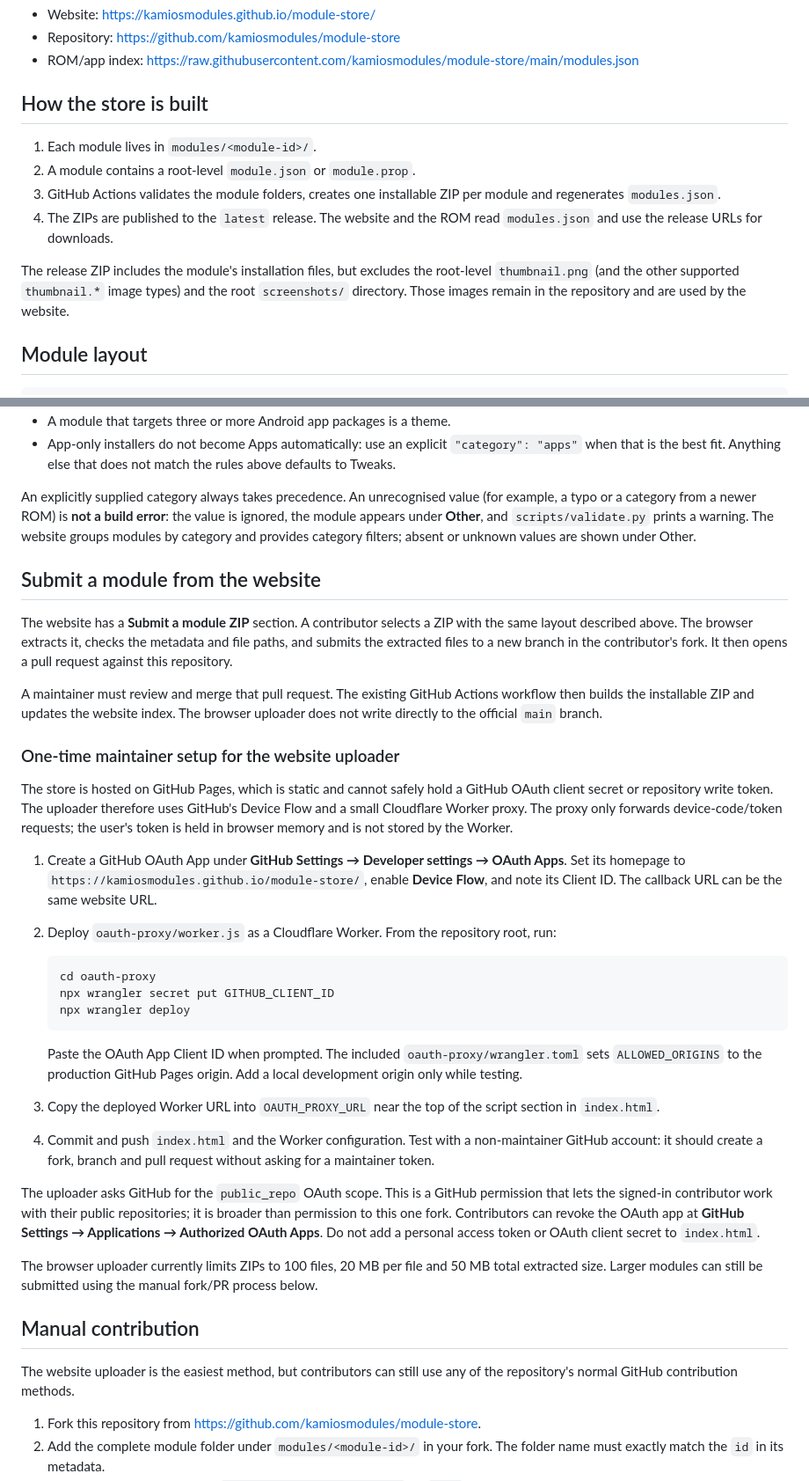
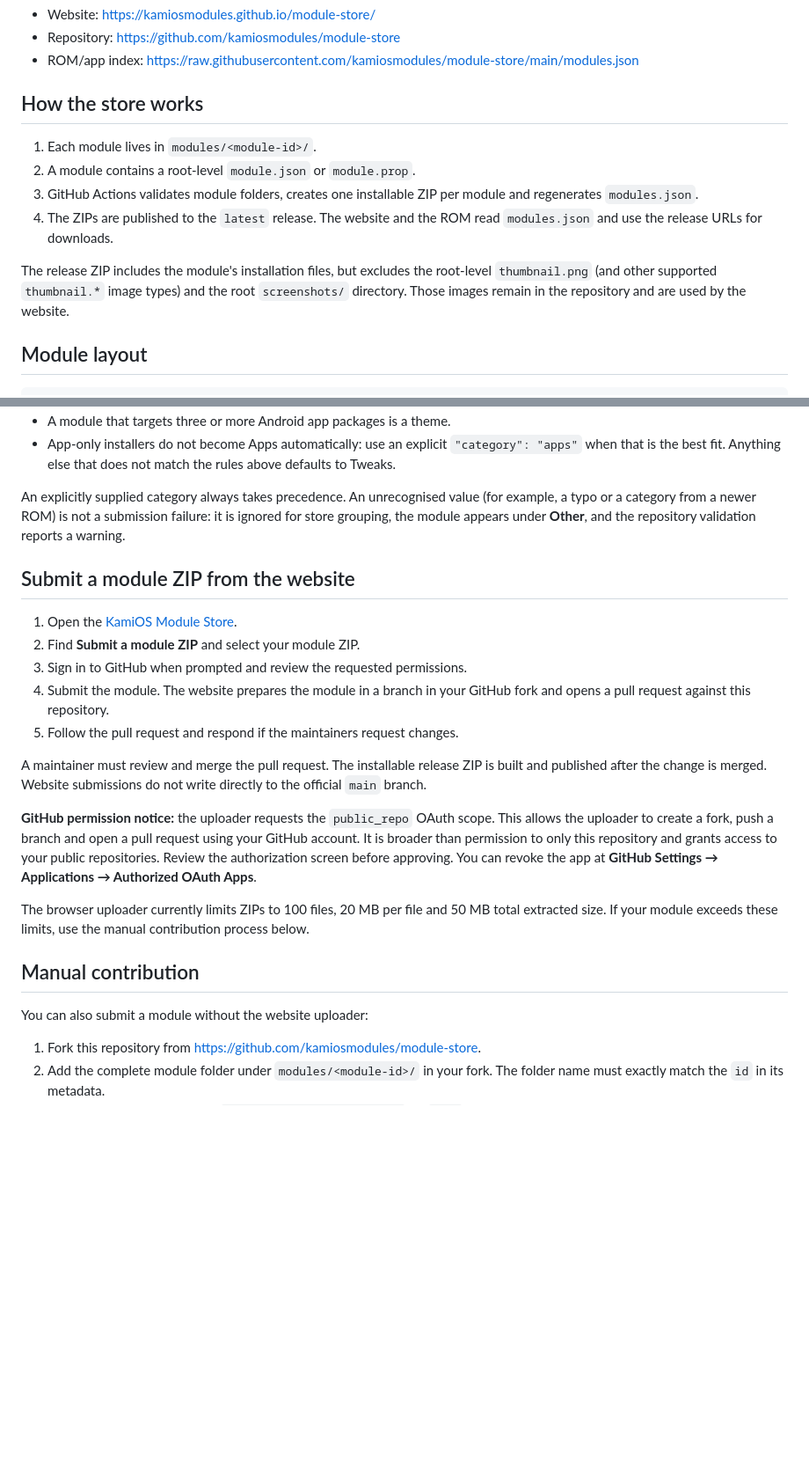
Before and after one commit to kamiosmodules/module-store, a Markdown page: README.md, 2 parts joined by grey strips. Shown at 88% size. GitHub-like rendering; blank space fills up the shorter version.

Commit message:
some changes xd

````diff
--- a/README.md
+++ b/README.md
@@ -8,19 +8,19 @@ named `latest`.
 - Repository: <https://github.com/kamiosmodules/module-store>
 - ROM/app index: <https://raw.githubusercontent.com/kamiosmodules/module-store/main/modules.json>
 
-## How the store is built
+## How the store works
 
 1. Each module lives in `modules/<module-id>/`.
 2. A module contains a root-level `module.json` or `module.prop`.
-3. GitHub Actions validates the module folders, creates one installable ZIP per
+3. GitHub Actions validates module folders, creates one installable ZIP per
    module and regenerates `modules.json`.
 4. The ZIPs are published to the `latest` release. The website and the ROM read
    `modules.json` and use the release URLs for downloads.
 
 The release ZIP includes the module's installation files, but excludes the
-root-level `thumbnail.png` (and the other supported `thumbnail.*` image types)
-and the root `screenshots/` directory. Those images remain in the repository
-and are used by the website.
+root-level `thumbnail.png` (and other supported `thumbnail.*` image types) and
+the root `screenshots/` directory. Those images remain in the repository and
+are used by the website.
 
 ## Module layout
 
@@ -77,66 +77,37 @@ A missing category is inferred during the build:
   match the rules above defaults to Tweaks.
 
 An explicitly supplied category always takes precedence. An unrecognised value
-(for example, a typo or a category from a newer ROM) is **not a build error**:
-the value is ignored, the module appears under **Other**, and
-`scripts/validate.py` prints a warning. The website groups modules by category
-and provides category filters; absent or unknown values are shown under Other.
+(for example, a typo or a category from a newer ROM) is not a submission
+failure: it is ignored for store grouping, the module appears under **Other**,
+and the repository validation reports a warning.
 
-## Submit a module from the website
+## Submit a module ZIP from the website
 
-The website has a **Submit a module ZIP** section. A contributor selects a ZIP
-with the same layout described above. The browser extracts it, checks the
-metadata and file paths, and submits the extracted files to a new branch in the
-contributor's fork. It then opens a pull request against this repository.
+1. Open the [KamiOS Module Store](https://kamiosmodules.github.io/module-store/).
+2. Find **Submit a module ZIP** and select your module ZIP.
+3. Sign in to GitHub when prompted and review the requested permissions.
+4. Submit the module. The website prepares the module in a branch in your
+   GitHub fork and opens a pull request against this repository.
+5. Follow the pull request and respond if the maintainers request changes.
 
-A maintainer must review and merge that pull request. The existing GitHub
-Actions workflow then builds the installable ZIP and updates the website index.
-The browser uploader does not write directly to the official `main` branch.
+A maintainer must review and merge the pull request. The installable release ZIP
+is built and published after the change is merged. Website submissions do not
+write directly to the official `main` branch.
 
-### One-time maintainer setup for the website uploader
-
-The store is hosted on GitHub Pages, which is static and cannot safely hold a
-GitHub OAuth client secret or repository write token. The uploader therefore
-uses GitHub's Device Flow and a small Cloudflare Worker proxy. The proxy only
-forwards device-code/token requests; the user's token is held in browser memory
-and is not stored by the Worker.
-
-1. Create a GitHub OAuth App under **GitHub Settings → Developer settings →
-   OAuth Apps**. Set its homepage to
-   `https://kamiosmodules.github.io/module-store/`, enable **Device Flow**, and
-   note its Client ID. The callback URL can be the same website URL.
-2. Deploy `oauth-proxy/worker.js` as a Cloudflare Worker. From the repository
-   root, run:
-
-   ```sh
-   cd oauth-proxy
-   npx wrangler secret put GITHUB_CLIENT_ID
-   npx wrangler deploy
-   ```
-
-   Paste the OAuth App Client ID when prompted. The included
-   `oauth-proxy/wrangler.toml` sets `ALLOWED_ORIGINS` to the production GitHub
-   Pages origin. Add a local development origin only while testing.
-3. Copy the deployed Worker URL into `OAUTH_PROXY_URL` near the top of the
-   script section in `index.html`.
-4. Commit and push `index.html` and the Worker configuration. Test with a
-   non-maintainer GitHub account: it should create a fork, branch and pull
-   request without asking for a maintainer token.
-
-The uploader asks GitHub for the `public_repo` OAuth scope. This is a GitHub
-permission that lets the signed-in contributor work with their public
-repositories; it is broader than permission to this one fork. Contributors can
-revoke the OAuth app at **GitHub Settings → Applications → Authorized OAuth
-Apps**. Do not add a personal access token or OAuth client secret to `index.html`.
+**GitHub permission notice:** the uploader requests the `public_repo` OAuth
+scope. This allows the uploader to create a fork, push a branch and open a
+pull request using your GitHub account. It is broader than permission to only
+this repository and grants access to your public repositories. Review the
+authorization screen before approving. You can revoke the app at
+**GitHub Settings → Applications → Authorized OAuth Apps**.
 
 The browser uploader currently limits ZIPs to 100 files, 20 MB per file and
-50 MB total extracted size. Larger modules can still be submitted using the
-manual fork/PR process below.
+50 MB total extracted size. If your module exceeds these limits, use the manual
+contribution process below.
 
 ## Manual contribution
 
-The website uploader is the easiest method, but contributors can still use any
-of the repository's normal GitHub contribution methods.
+You can also submit a module without the website uploader:
 
 1. Fork this repository from <https://github.com/kamiosmodules/module-store>.
 2. Add the complete module folder under `modules/<module-id>/` in your fork.
````
Also changed, not shown: other parts of README.md (+7 -8 lines).
